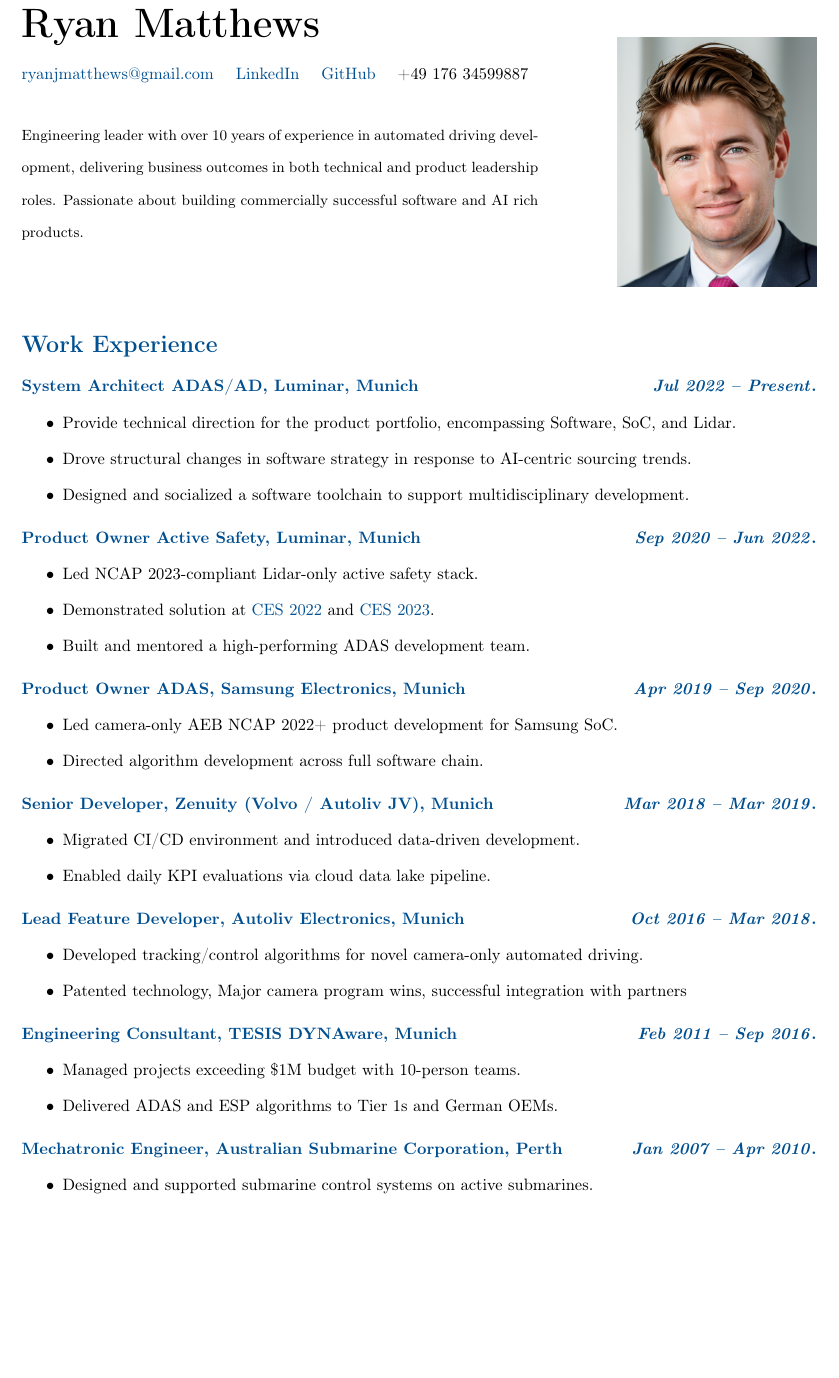
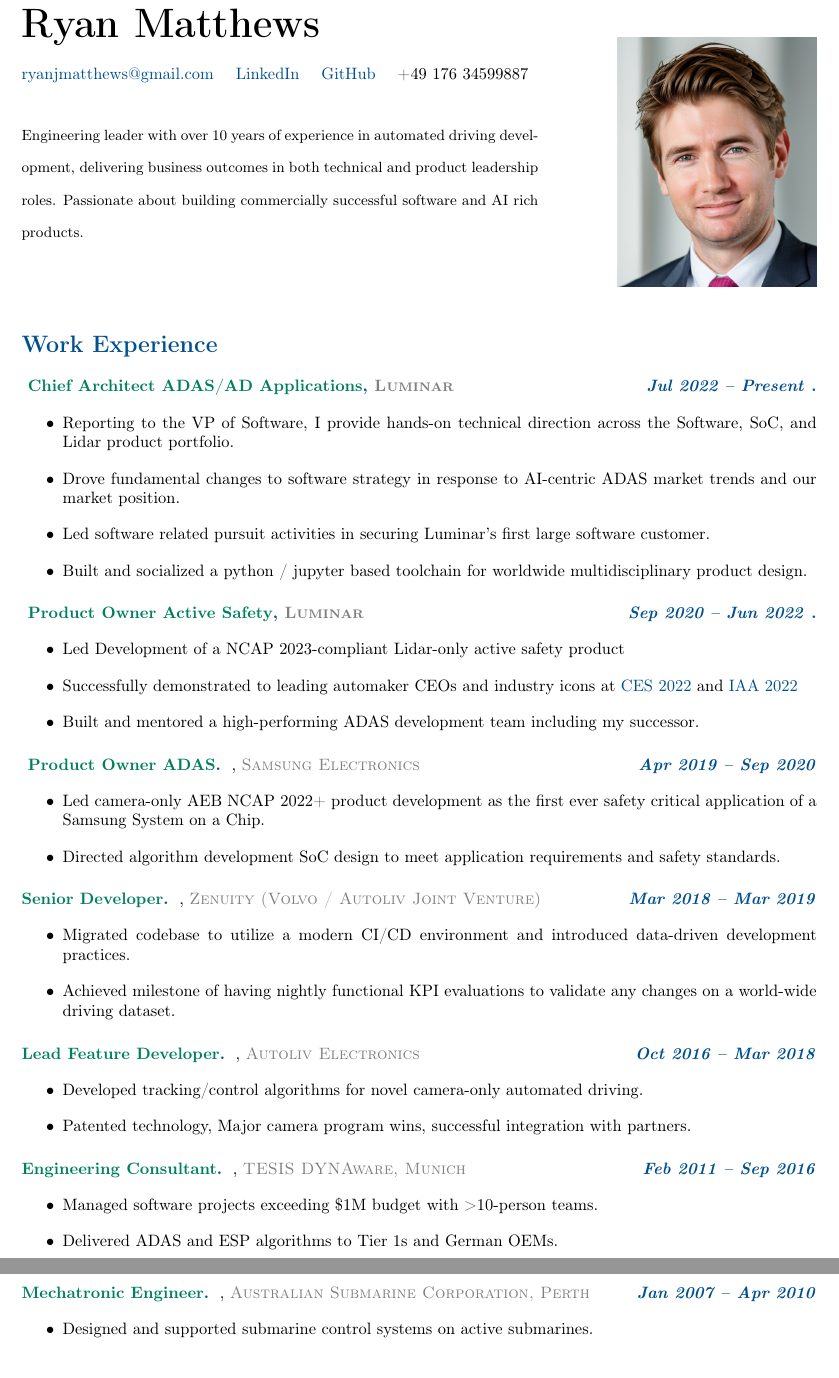
Before and after one commit to Darainer/CV_Ryan_Matthews, a LaTeX document (main.tex): part of page 1 of 2 before the commit and two parts of pages 1 and 2 of 2 after it, the two joined at a grey line, cut so that both start at the same text, the shorter picture padded with empty space. Compiled offline with pdfLaTeX.

Commit message:
formatting

```diff
--- a/main.tex
+++ b/main.tex
@@ -17,6 +17,8 @@
 % Color settings
 \definecolor{primary}{RGB}{0, 79, 144}
 \definecolor{accent}{RGB}{50, 50, 50}
+\definecolor{accentgray}{RGB}{90, 90, 90}
+\definecolor{jobtitlegreen}{RGB}{0, 128, 96}  % Tealish green, modern and calm
 
 % Section formatting
 \titleformat{\section}
@@ -65,47 +67,60 @@
 \vspace{1.2em}
 
 % Work Experience
-\section*{Work Experience}
+\section*{\textcolor{primary}{Work Experience}}
 
-\subsection*{System Architect ADAS/AD, Luminar, Munich \hfill \textit{Jul 2022 – Present}}
+\subsection*{
+  \textbf{\textcolor{jobtitlegreen}{Chief Architect ADAS/AD Applications}},
+  \textcolor{gray}{\scshape Luminar} \hfill \textit{Jul 2022 – Present}
+}
 \begin{itemize}
-    \item Provide technical direction for the product portfolio, encompassing Software, SoC, and Lidar.
-    \item Drove structural changes in software strategy in response to AI-centric sourcing trends.
-    \item Designed and socialized a software toolchain to support multidisciplinary development.
+    \item Reporting to the VP of Software, I provide hands-on technical direction across the Software, SoC, and Lidar product portfolio.
+    \item Drove fundamental changes to software strategy in response to AI-centric ADAS market trends and our market position.
+    \item Led software related pursuit activities in securing Luminar's first large software customer.
+    \item Built and socialized a python / jupyter based toolchain for worldwide multidisciplinary product design.
 \end{itemize}
 
-\subsection*{Product Owner Active Safety, Luminar, Munich \hfill \textit{Sep 2020 – Jun 2022}}
+\subsection*{
+    \textbf{\textcolor{jobtitlegreen}{Product Owner Active Safety}},
+    \textcolor{gray}{\scshape Luminar} \hfill \textcolor{primary}{\textbf{\textit{{Sep 2020 – Jun 2022}}}}
+}
 \begin{itemize}
-    \item Led NCAP 2023-compliant Lidar-only active safety stack.
-    \item Demonstrated solution at \href{https://ces.tech}{CES 2022} and \href{https://ces.tech}{CES 2023}.
-    \item Built and mentored a high-performing ADAS development team.
+    \item Led Development of a NCAP 2023-compliant Lidar-only active safety product
+    \item Successfully demonstrated to leading automaker CEOs and industry icons at \href{https://ces.tech}{CES 2022} and \href{https://www.iaa-mobility.com}{IAA 2022}
+    \item Built and mentored a high-performing ADAS development team including my successor.
 \end{itemize}
 
-\subsection*{Product Owner ADAS, Samsung Electronics, Munich \hfill \textit{Apr 2019 – Sep 2020}}
+\subsection*{
+    \textbf{\textcolor{jobtitlegreen}{Product Owner ADAS}}},
+    \textcolor{gray}{\scshape Samsung Electronics} \hfill \textcolor{primary}{\textbf{\textit{{Apr 2019 – Sep 2020}}}}
 \begin{itemize}
-    \item Led camera-only AEB NCAP 2022+ product development for Samsung SoC.
-    \item Directed algorithm development across full software chain.
+    \item Led camera-only AEB NCAP 2022+ product development as the first ever safety critical application of a Samsung System on a Chip.
+    \item Directed algorithm development SoC design to meet application requirements and safety standards.
 \end{itemize}
 
-\subsection*{Senior Developer, Zenuity (Volvo / Autoliv JV), Munich \hfill \textit{Mar 2018 – Mar 2019}}
+\subsection*{\textbf{\textcolor{jobtitlegreen}{Senior Developer}}},
+    \textcolor{gray}{\scshape Zenuity (Volvo / Autoliv Joint Venture)} \hfill \textcolor{primary}{\textbf{\textit{{Mar 2018 – Mar 2019}}}}
 \begin{itemize}
-    \item Migrated CI/CD environment and introduced data-driven development.
-    \item Enabled daily KPI evaluations via cloud data lake pipeline.
+    \item Migrated codebase to utilize a modern CI/CD environment and introduced data-driven development practices.
+    \item Achieved milestone of having nightly functional KPI evaluations to validate any changes on a world-wide driving dataset.
 \end{itemize}
 
-\subsection*{Lead Feature Developer, Autoliv Electronics, Munich \hfill \textit{Oct 2016 – Mar 2018}}
+\subsection*{\textbf{\textcolor{jobtitlegreen}{Lead Feature Developer}}},
+    \textcolor{gray}{\scshape Autoliv Electronics} \hfill \textcolor{primary}{\textbf{\textit{{Oct 2016 – Mar 2018}}}}
 \begin{itemize}
     \item Developed tracking/control algorithms for novel camera-only automated driving.
-    \item Patented technology, Major camera program wins, successful integration with partners
+    \item Patented technology, Major camera program wins, successful integration with partners.
 \end{itemize}
 
-\subsection*{Engineering Consultant, TESIS DYNAware, Munich \hfill \textit{Feb 2011 – Sep 2016}}
+\subsection*{\textbf{\textcolor{jobtitlegreen}{Engineering Consultant}}},
+\textcolor{gray}{\scshape TESIS DYNAware, Munich} \hfill \textcolor{primary}{\textbf{\textit{{Feb 2011 – Sep 2016}}}}
 \begin{itemize}
-    \item Managed projects exceeding \$1M budget with 10-person teams.
+    \item Managed software projects exceeding \$1M budget with >10-person teams.
     \item Delivered ADAS and ESP algorithms to Tier 1s and German OEMs.
 \end{itemize}
 
-\subsection*{Mechatronic Engineer, Australian Submarine Corporation, Perth \hfill \textit{Jan 2007 – Apr 2010}}
+\subsection*{\textbf{\textcolor{jobtitlegreen}{Mechatronic Engineer}}},
+\textcolor{gray}{\scshape Australian Submarine Corporation, Perth} \hfill \textcolor{primary}{\textbf{\textit{{Jan 2007 – Apr 2010}}}}
 \begin{itemize}
     \item Designed and supported submarine control systems on active submarines.
 \end{itemize}
```
